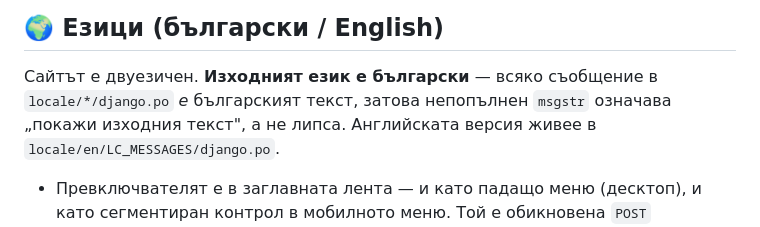
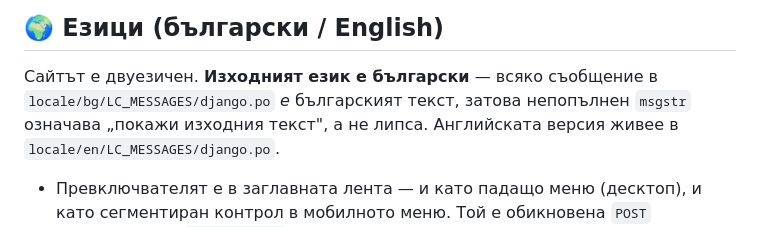
Before and after one commit to ivanparvanov1208/petbeacon, a Markdown page: README.md, the part around the change. GitHub-like rendering.

```diff
--- a/README.md
+++ b/README.md
@@ -138,7 +138,7 @@ npm run dev          # следи промените и компилира CSS
 ## 🌍 Езици (български / English)
 
 Сайтът е двуезичен. **Изходният език е български** — всяко съобщение в
-`locale/*/django.po` *е* българският текст, затова непопълнен `msgstr` означава
+`locale/bg/LC_MESSAGES/django.po` *е* българският текст, затова непопълнен `msgstr` означава
 „покажи изходния текст", а не липса. Английската версия живее в
 `locale/en/LC_MESSAGES/django.po`.
 
```
